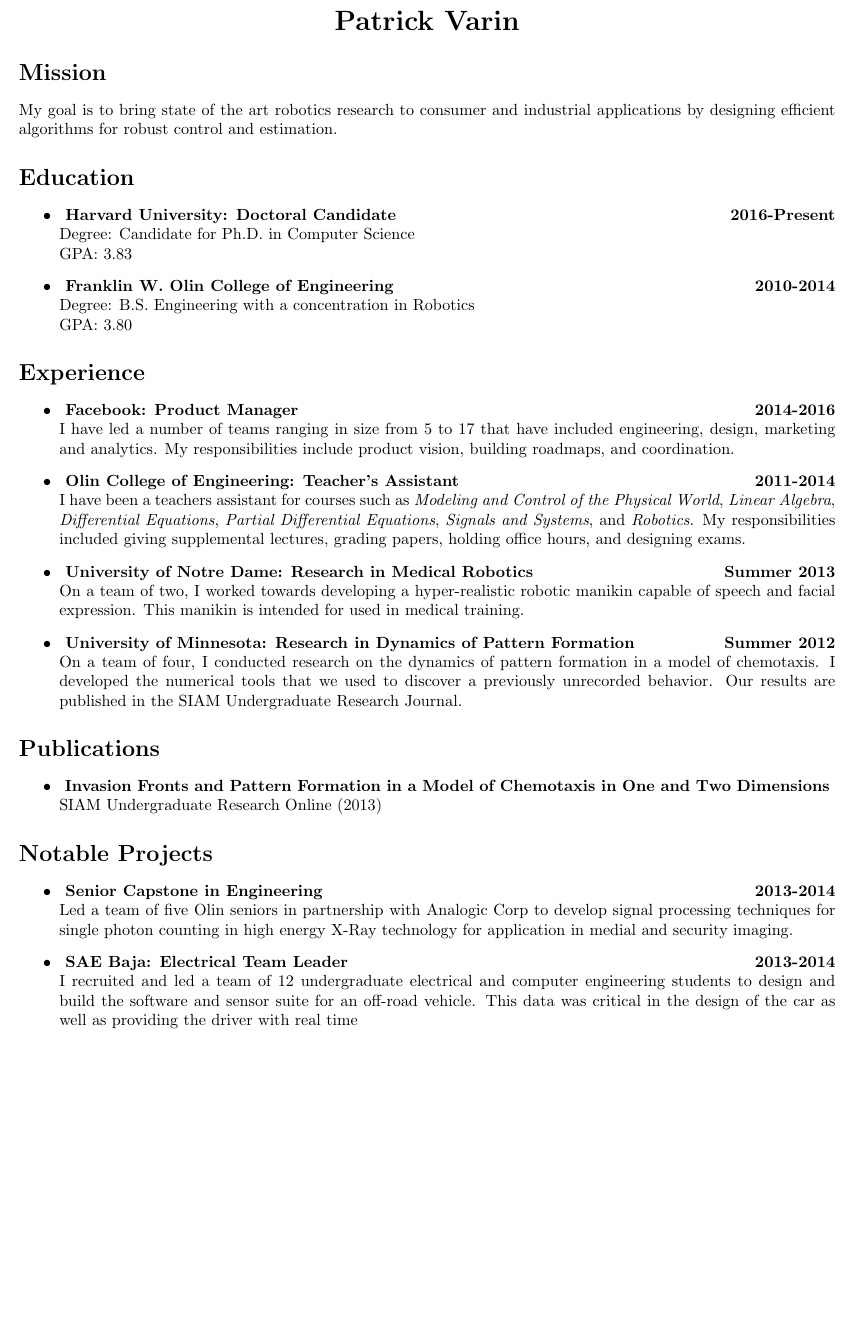
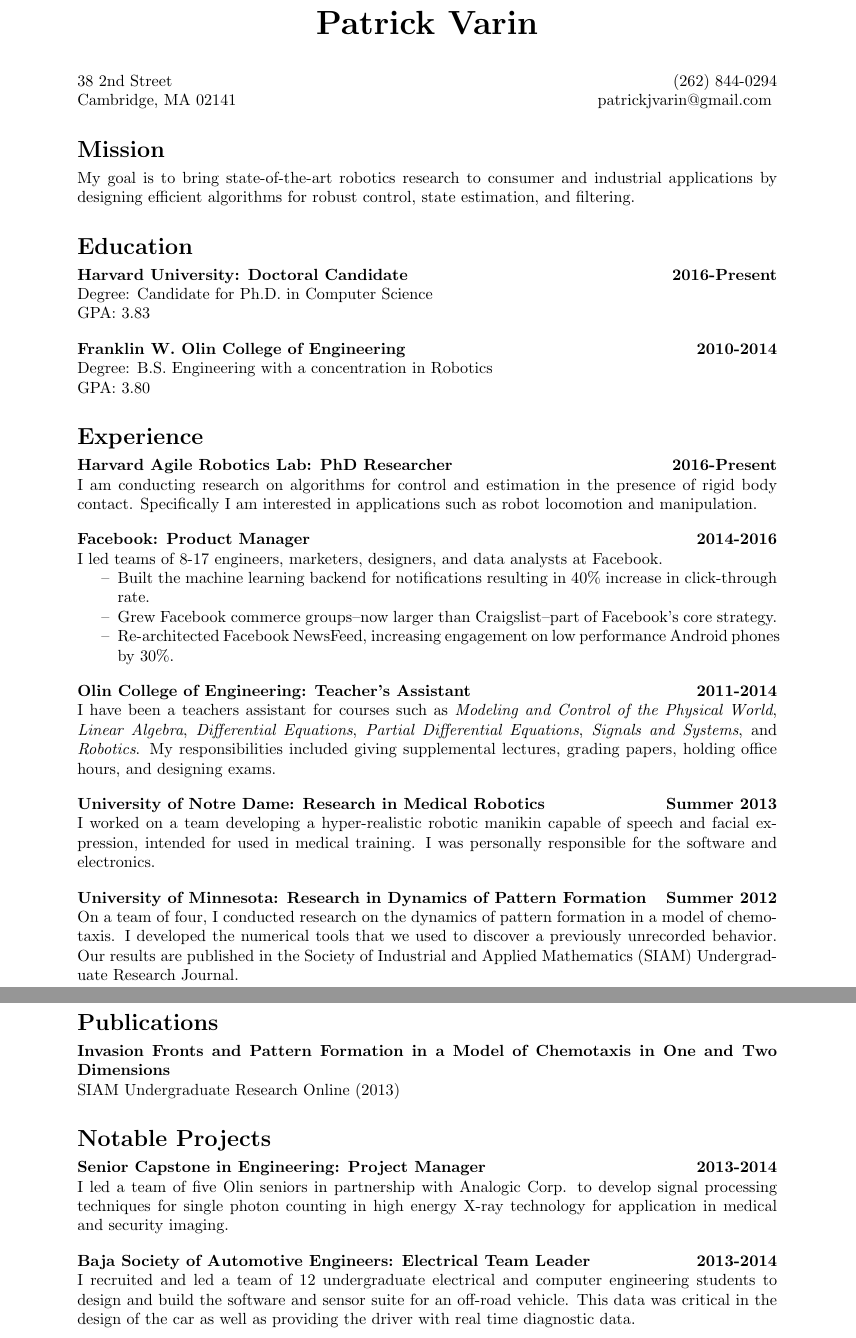
Before and after one commit to pvarin/resume, a LaTeX document (main.tex): part of the page before the commit and two parts of pages 1 and 2 of 2 after it, the two joined at a grey line, cut so that both start at the same text, the shorter picture padded with empty space. Compiled offline with pdfLaTeX.

Commit message:
revisions in formatting and content

```diff
--- a/main.tex
+++ b/main.tex
@@ -14,49 +35,55 @@
 % document
 \begin{document}
 \name{Patrick Varin}
-\justify
+\personal{38 2nd Street}{Cambridge, MA 02141}{(262) 844-0294}{patrickjvarin@gmail.com}
 \section*{Mission}
-My goal is to bring state of the art robotics research to consumer and industrial applications by designing efficient algorithms for robust control and estimation.
+\noindent My goal is to bring state-of-the-art robotics research to consumer and industrial applications by designing efficient algorithms for robust control, state estimation, and filtering.
 
 \section*{Education}
-\begin{itemize}
 \newitem{Harvard University: Doctoral Candidate}{2016-Present}
 Degree: Candidate for Ph.D. in Computer Science\\
 GPA: 3.83
+\gimmespace
 
 \newitem{Franklin W. Olin College of Engineering}{2010-2014}
 Degree: B.S. Engineering with a concentration in Robotics\\
 GPA: 3.80
 
+\section*{Experience}
+
+\newitem{Harvard Agile Robotics Lab: PhD Researcher}{2016-Present}
+I am conducting research on algorithms for control and estimation in the presence of rigid body contact. Specifically I am interested in applications such as robot locomotion and manipulation.
+\gimmespace
+
+\newitem{Facebook: Product Manager}{2014-2016}
+I led teams of 8-17 engineers, marketers, designers, and data analysts at Facebook.
+\begin{itemize}
+\item Built the machine learning backend for notifications resulting in 40\% increase in click-through rate.
+\item Grew Facebook commerce groups--now larger than Craigslist--part of Facebook's core strategy.
+\item Re-architected Facebook NewsFeed, increasing engagement on low performance Android phones by 30\%.
 \end{itemize}
-\section*{Experience}
-\begin{itemize}
-\newitem{Facebook: Product Manager}{2014-2016}
-I have led a number of teams ranging in size from 5 to 17 that have included engineering, design, marketing and analytics. My responsibilities include product vision, building roadmaps, and coordination.
+\gimmespace
 
 \newitem{Olin College of Engineering: Teacher's Assistant}{2011-2014}
 I have been a teachers assistant for courses such as \emph{Modeling and Control of the Physical World}, \emph{Linear Algebra}, \emph{Differential Equations}, \emph{Partial Differential Equations}, \emph{Signals and Systems}, and \emph{Robotics}. My responsibilities included giving supplemental lectures, grading papers, holding office hours, and designing exams.
+\gimmespace
 
 \newitem{University of Notre Dame: Research in Medical Robotics}{Summer 2013}
-On a team of two, I worked towards developing a hyper-realistic robotic manikin capable of speech and facial expression. This manikin is intended for used in medical training.
+I worked on a team developing a hyper-realistic robotic manikin capable of speech and facial expression, intended for used in medical training. I was personally responsible for the software and electronics.
+\gimmespace
 
 \newitem{University of Minnesota: Research in Dynamics of Pattern Formation}{Summer 2012}
-On a team of four, I conducted research on the dynamics of pattern formation in a model of chemotaxis. I developed the numerical tools that we used to discover a previously unrecorded behavior. Our results are published in the SIAM Undergraduate Research Journal.
-\end{itemize}
+On a team of four, I conducted research on the dynamics of pattern formation in a model of chemotaxis. I developed the numerical tools that we used to discover a previously unrecorded behavior. Our results are published in the Society of Industrial and Applied Mathematics (SIAM) Undergraduate Research Journal.
 
 \section*{Publications}
-\begin{itemize}
 \newitem{Invasion Fronts and Pattern Formation in a Model of Chemotaxis in One and Two Dimensions}{}
 SIAM Undergraduate Research Online (2013)
 
-\end{itemize}
+\section*{Notable Projects}
+\newitem{Senior Capstone in Engineering: Project Manager}{2013-2014}
+I led a team of five Olin seniors in partnership with Analogic Corp. to develop signal processing techniques for single photon counting in high energy X-ray technology for application in medical and security imaging.
+\gimmespace
 
-\section*{Notable Projects}
-\begin{itemize}
-\newitem{Senior Capstone in Engineering}{2013-2014}
-Led a team of five Olin seniors in partnership with Analogic Corp to develop signal processing techniques for single photon counting in high energy X-Ray technology for application in medial and security imaging.
-
-\newitem{SAE Baja: Electrical Team Leader}{2013-2014}
-I recruited and led a team of 12 undergraduate electrical and computer engineering students to design and build the software and sensor suite for an off-road vehicle. This data was critical in the design of the car as well as providing the driver with real time
-\end{itemize}
+\newitem{Baja Society of Automotive Engineers: Electrical Team Leader}{2013-2014}
+I recruited and led a team of 12 undergraduate electrical and computer engineering students to design and build the software and sensor suite for an off-road vehicle. This data was critical in the design of the car as well as providing the driver with real time diagnostic data.
 \end{document}
```
Also changed, not shown: main.tex (33 more changed lines).
